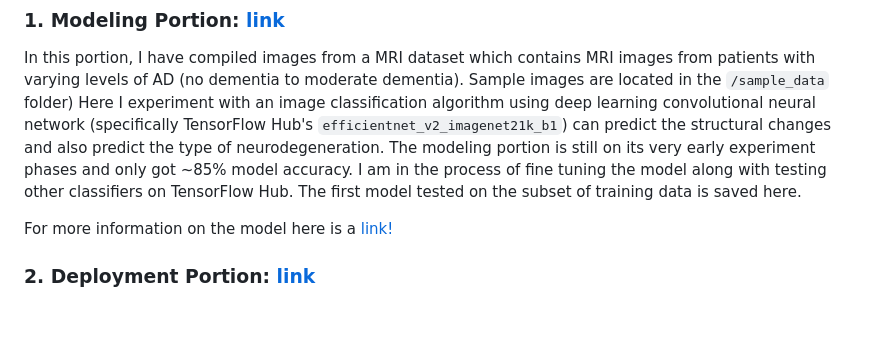
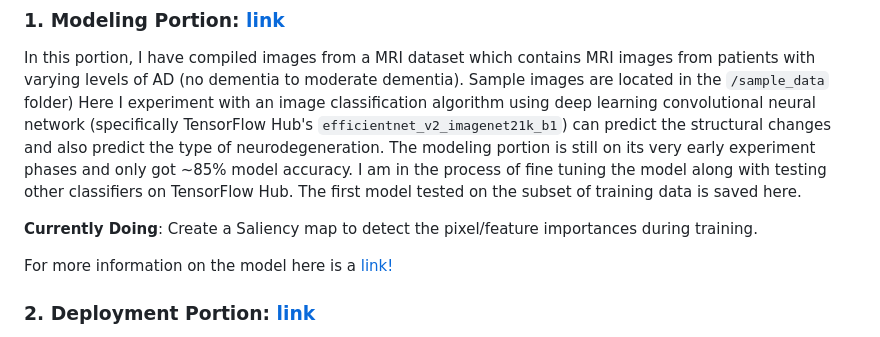
Before and after one commit to johnnys7n/Multiclass-Brain-Detection-Tool, a Markdown page: README.md, the part around the change. GitHub-like rendering; blank space fills up the shorter version.

Commit message:
updated to-do

```diff
--- a/README.md
+++ b/README.md
@@ -34,6 +34,8 @@ There will be two parts to this project:
 ### 1. Modeling Portion: <a href='https://github.com/johnnys7n/Multiclass-Brain-Detection-Tool/tree/main/Modeling'>link</a>
 In this portion, I have compiled images from a MRI dataset which contains MRI images from patients with varying levels of AD (no dementia to moderate dementia). Sample images are located in the `/sample_data` folder) Here I experiment with an image classification algorithm using deep learning convolutional neural network (specifically TensorFlow Hub's `efficientnet_v2_imagenet21k_b1`) can predict the structural changes and also predict the type of neurodegeneration. The modeling portion is still on its very early experiment phases and only got ~85% model accuracy. I am in the process of fine tuning the model along with testing other classifiers on TensorFlow Hub. The first model tested on the subset of training data is saved here.
 
+**Currently Doing**: Create a Saliency map to detect the pixel/feature importances during training.
+
 For more information on the model here is a <a href='https://tfhub.dev/google/imagenet/efficientnet_v2_imagenet21k_b1/feature_vector/2'>link!</a>
 
 ### 2. Deployment Portion: <a href='https://github.com/johnnys7n/Multiclass-Brain-Detection-Tool/tree/main/app'>link</a>
```
